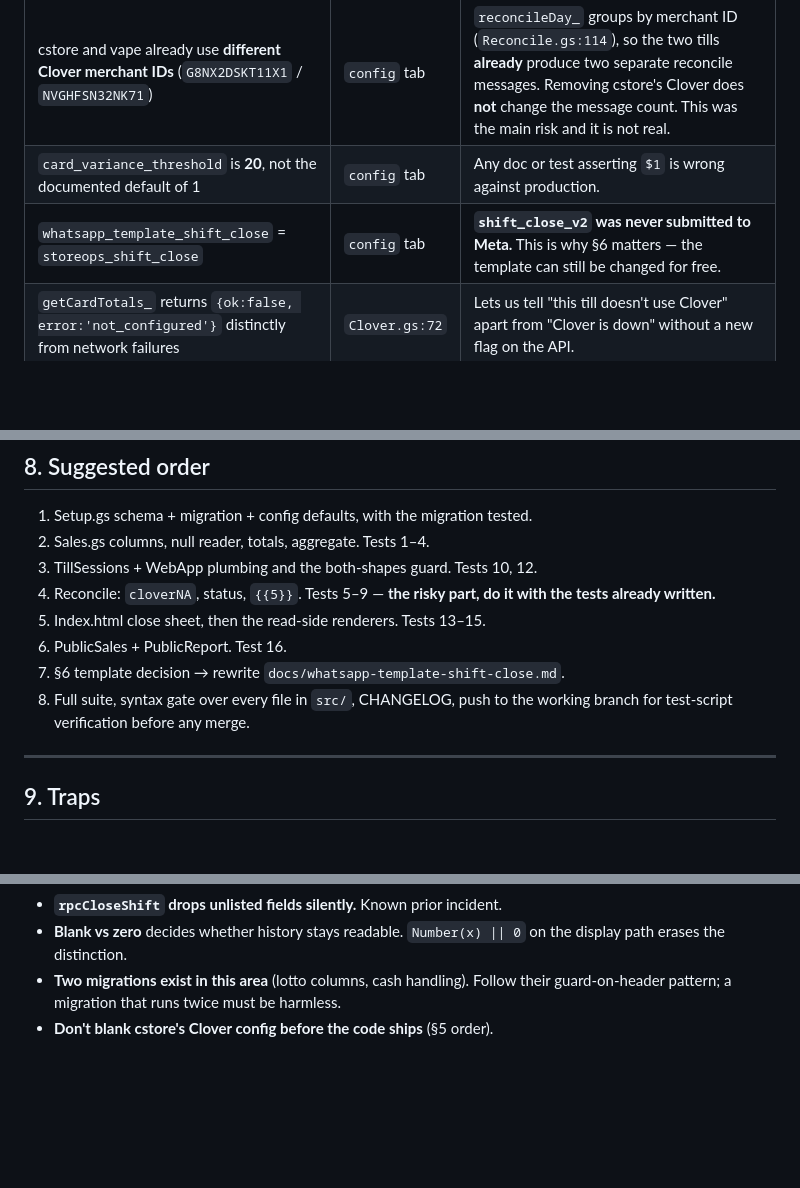
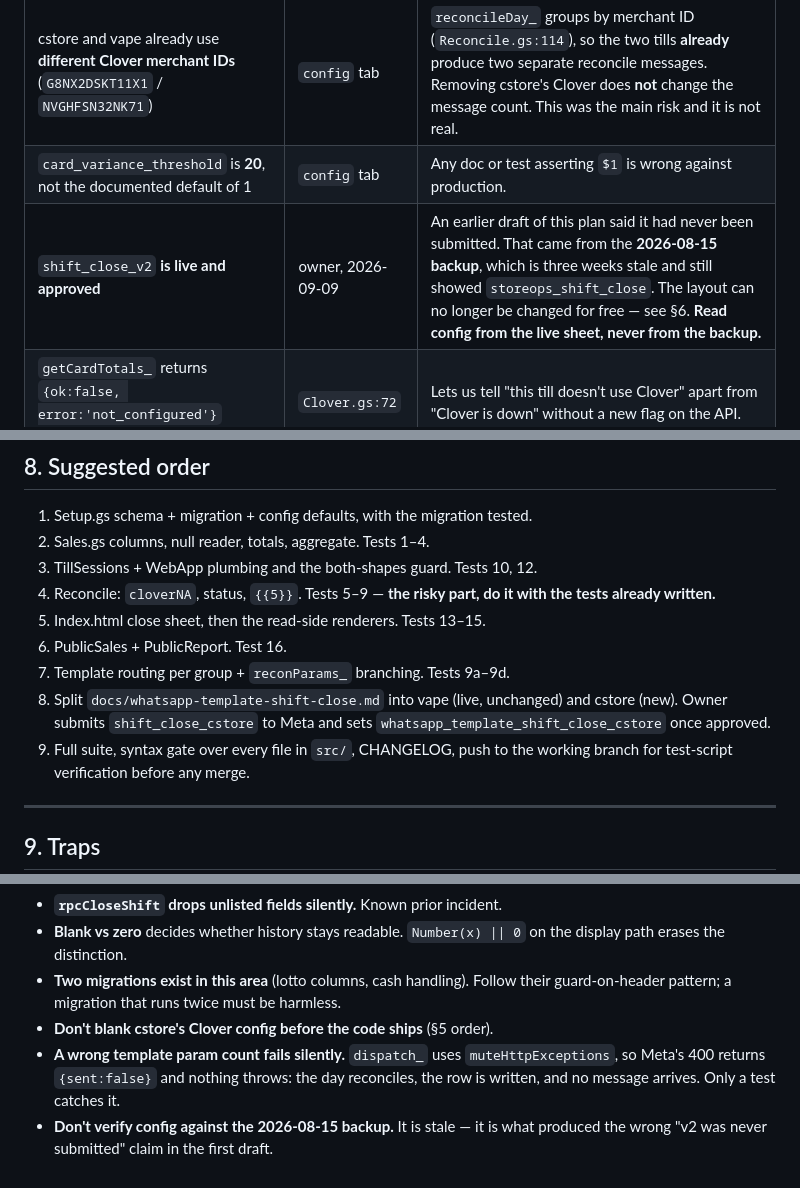
Before and after one commit to ashinjoseph/StoreOps, a Markdown page: docs/plan-cstore-epos-cards.md, 3 parts joined by grey strips. GitHub-like rendering; blank space fills up the shorter version.

```diff
--- a/docs/plan-cstore-epos-cards.md
+++ b/docs/plan-cstore-epos-cards.md
@@ -26,7 +26,7 @@ below is **per company**, never global.
 |---|---|---|
 | cstore and vape already use **different Clover merchant IDs** (`G8NX2DSKT11X1` / `NVGHFSN32NK71`) | `config` tab | `reconcileDay_` groups by merchant ID (`Reconcile.gs:114`), so the two tills **already** produce two separate reconcile messages. Removing cstore's Clover does **not** change the message count. This was the main risk and it is not real. |
 | `card_variance_threshold` is **20**, not the documented default of 1 | `config` tab | Any doc or test asserting `$1` is wrong against production. |
-| `whatsapp_template_shift_close` = `storeops_shift_close` | `config` tab | **`shift_close_v2` was never submitted to Meta.** This is why §6 matters — the template can still be changed for free. |
+| `shift_close_v2` **is live and approved** | owner, 2026-09-09 | An earlier draft of this plan said it had never been submitted. That came from the **2026-08-15 backup**, which is three weeks stale and still showed `storeops_shift_close`. The layout can no longer be changed for free — see §6. **Read config from the live sheet, never from the backup.** |
 | `getCardTotals_` returns `{ok:false, error:'not_configured'}` distinctly from network failures | `Clover.gs:72` | Lets us tell "this till doesn't use Clover" apart from "Clover is down" without a new flag on the API. |
 | 262 historical sales rows carry real credit/debit values | prod backup | Nothing may destroy or reinterpret them. |
 
@@ -375,8 +446,11 @@ together and will catch a one-sided change.
    with the tests already written.**
 5. Index.html close sheet, then the read-side renderers. Tests 13–15.
 6. PublicSales + PublicReport. Test 16.
-7. §6 template decision → rewrite `docs/whatsapp-template-shift-close.md`.
-8. Full suite, syntax gate over every file in `src/`, CHANGELOG, push to the
+7. Template routing per group + `reconParams_` branching. Tests 9a–9d.
+8. Split `docs/whatsapp-template-shift-close.md` into vape (live, unchanged) and
+   cstore (new). Owner submits `shift_close_cstore` to Meta and sets
+   `whatsapp_template_shift_close_cstore` once approved.
+9. Full suite, syntax gate over every file in `src/`, CHANGELOG, push to the
    working branch for test-script verification before any merge.
 
 ---
@@ -394,3 +468,9 @@ together and will catch a one-sided change.
 - **Two migrations exist in this area** (lotto columns, cash handling). Follow
   their guard-on-header pattern; a migration that runs twice must be harmless.
 - **Don't blank cstore's Clover config before the code ships** (§5 order).
+- **A wrong template param count fails silently.** `dispatch_` uses
+  `muteHttpExceptions`, so Meta's 400 returns `{sent:false}` and nothing throws:
+  the day reconciles, the row is written, and no message arrives. Only a test
+  catches it.
+- **Don't verify config against the 2026-08-15 backup.** It is stale — it is what
+  produced the wrong "v2 was never submitted" claim in the first draft.
```
Also changed, not shown: other parts of docs/plan-cstore-epos-cards.md (+117 -46 lines).
